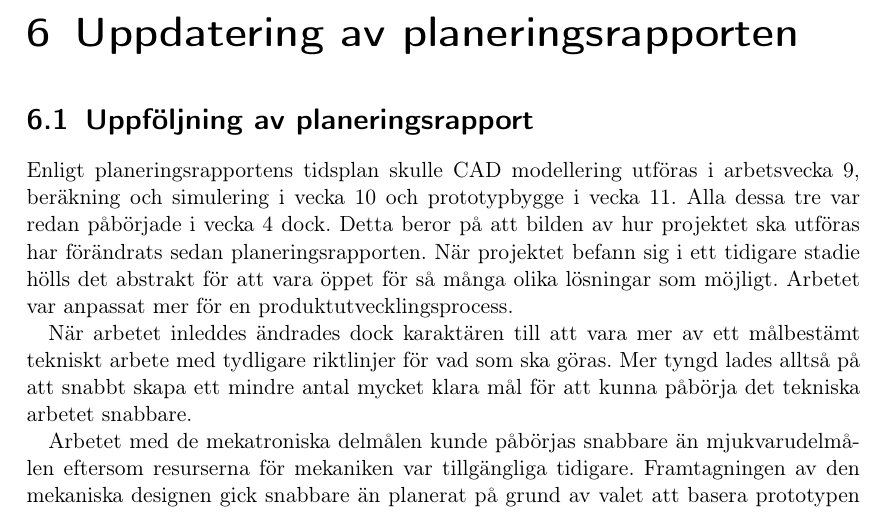
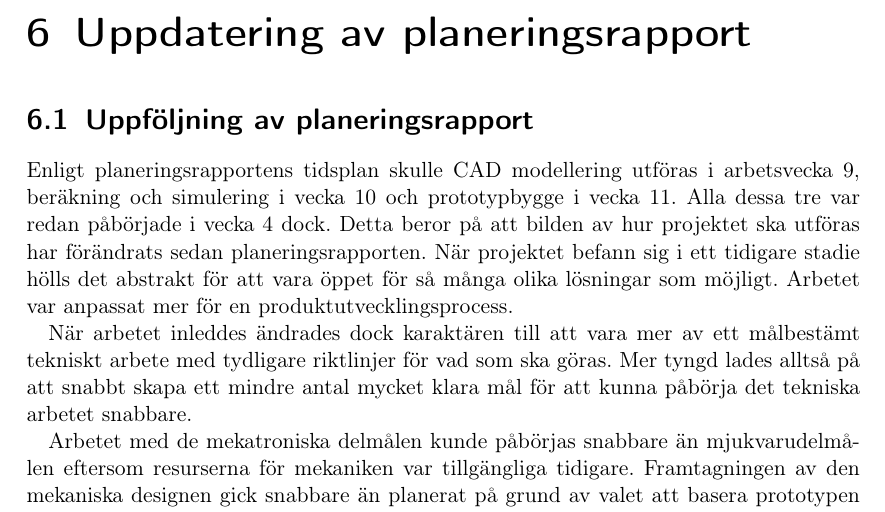
Before and after one commit to Cadynum/kandidat, a LaTeX document (mittrapport/main.tex): part of page 16 of 21, cut so that both start at the same text. Compiled offline with pdfLaTeX.

Commit message:
uppdatering av rubrik

```diff
--- a/mittrapport/main.tex
+++ b/mittrapport/main.tex
@@ -71,7 +71,7 @@ colorlinks=true
 
 \input{hardvara}
 \input{databeh}
-\chapter{Uppdatering av planeringsrapporten}
+\chapter{Uppdatering av planeringsrapport}
 \input{andringar}
 \input{framtiden}
 \chapter{Appendix}
```
